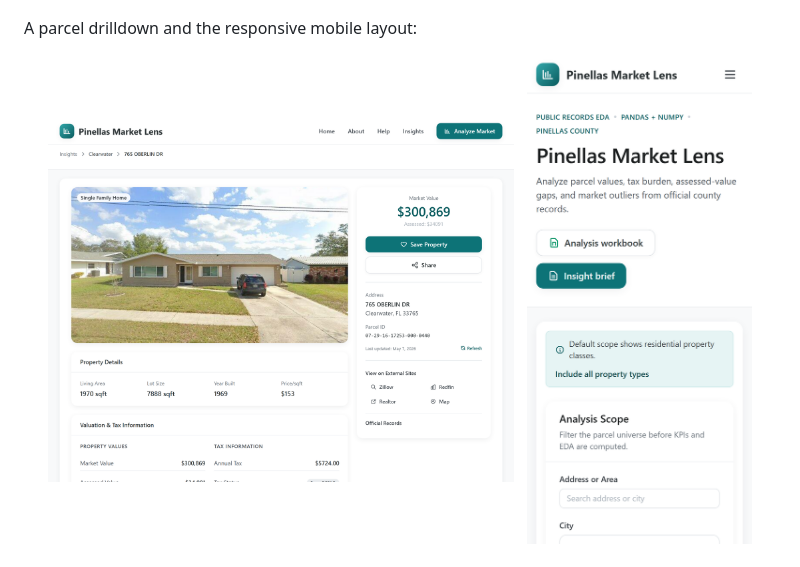
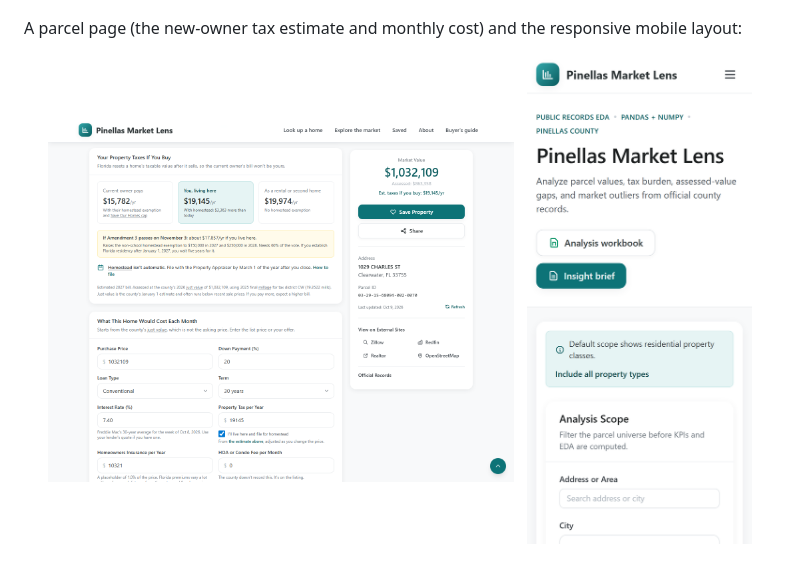
Before and after one commit to pgil256/home_finder, a Markdown page: README.md, the part around one of its changes. Rendered like a GitHub page; pictures changed too: docs/img/property-detail.png.

```diff
--- a/README.md
+++ b/README.md
@@ -20,6 +20,6 @@ The market-insights dashboard — exact KPIs over 437,000+ parcels, with pandas/
 
 ![Pinellas Market Lens market-insights dashboard](docs/img/dashboard.png)
 
-A parcel drilldown and the responsive mobile layout:
+A parcel page (the new-owner tax estimate and monthly cost) and the responsive mobile layout:
 
 <p align="center">
```
Also changed, not shown: other parts of README.md (+1 -1 lines), 2 other files.
